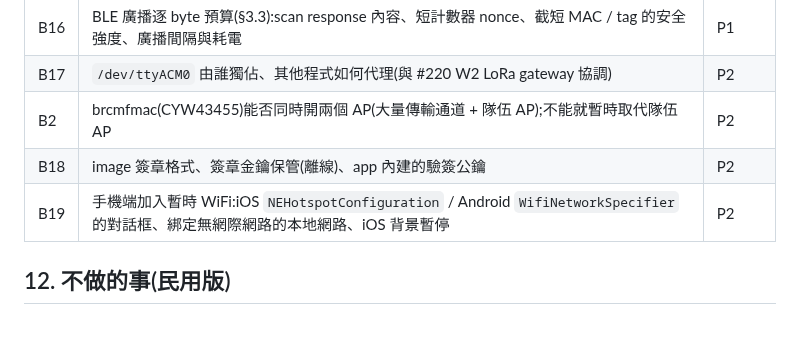
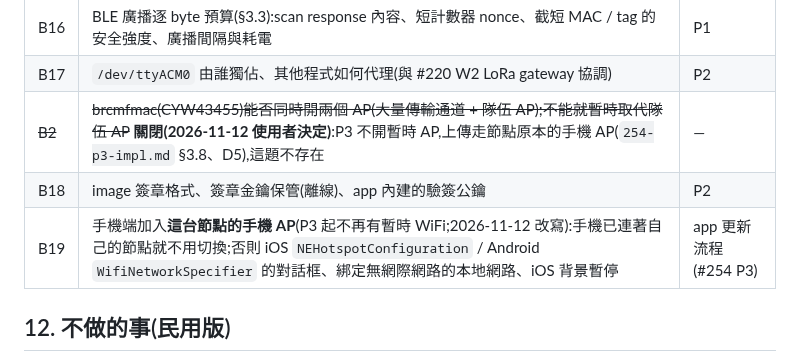
Before and after one commit to winson3QQ/Batman, a Markdown page: docs/design/219-field-provisioning.md, the part around the change. Rendered like a GitHub page; blank space fills up the shorter version.

Commit message:
#254 P3 docs: field-provisioning B2 closed, B19 reworded (user decision 2026-11-12)
B2 (two APs on the CYW43455) no longer exists: P3 uploads through the node's own phone AP, no temporary AP.
B19 (the phone joining Wi-Fi: system dialogs, no-internet binding, iOS background) stays, for the node's phone AP;
it belongs to the app update flow.

Co-Authored-By: Claude Opus 5.5 <noreply@anthropic.com>

```diff
--- a/docs/design/219-field-provisioning.md
+++ b/docs/design/219-field-provisioning.md
@@ -583,9 +583,9 @@ SoT: #75
 | B15 | GATT 伺服器實作:BlueZ D-Bus API(要另加 dbus-daemon,OpenWrt 用 ubus)或 BTstack(HCI user channel,不需 bluetoothd);`batman-provd` 用什麼語言寫 | P0 |
 | B16 | BLE 廣播逐 byte 預算(§3.3):scan response 內容、短計數器 nonce、截短 MAC / tag 的安全強度、廣播間隔與耗電 | P1 |
 | B17 | `/dev/ttyACM0` 由誰獨佔、其他程式如何代理(與 #220 W2 LoRa gateway 協調) | P2 |
-| B2 | brcmfmac(CYW43455)能否同時開兩個 AP(大量傳輸通道 + 隊伍 AP);不能就暫時取代隊伍 AP | P2 |
+| ~~B2~~ | ~~brcmfmac(CYW43455)能否同時開兩個 AP(大量傳輸通道 + 隊伍 AP);不能就暫時取代隊伍 AP~~ **關閉(2026-11-12 使用者決定)**:P3 不開暫時 AP,上傳走節點原本的手機 AP(`254-p3-impl.md` §3.8、D5),這題不存在 | — |
 | B18 | image 簽章格式、簽章金鑰保管(離線)、app 內建的驗簽公鑰 | P2 |
-| B19 | 手機端加入暫時 WiFi:iOS `NEHotspotConfiguration` / Android `WifiNetworkSpecifier` 的對話框、綁定無網際網路的本地網路、iOS 背景暫停 | P2 |
+| B19 | 手機端加入**這台節點的手機 AP**(P3 起不再有暫時 WiFi;2026-11-12 改寫):手機已連著自己的節點就不用切換;否則 iOS `NEHotspotConfiguration` / Android `WifiNetworkSpecifier` 的對話框、綁定無網際網路的本地網路、iOS 背景暫停 | app 更新流程(#254 P3) |
 
 ## 12. 不做的事(民用版)
 
```
